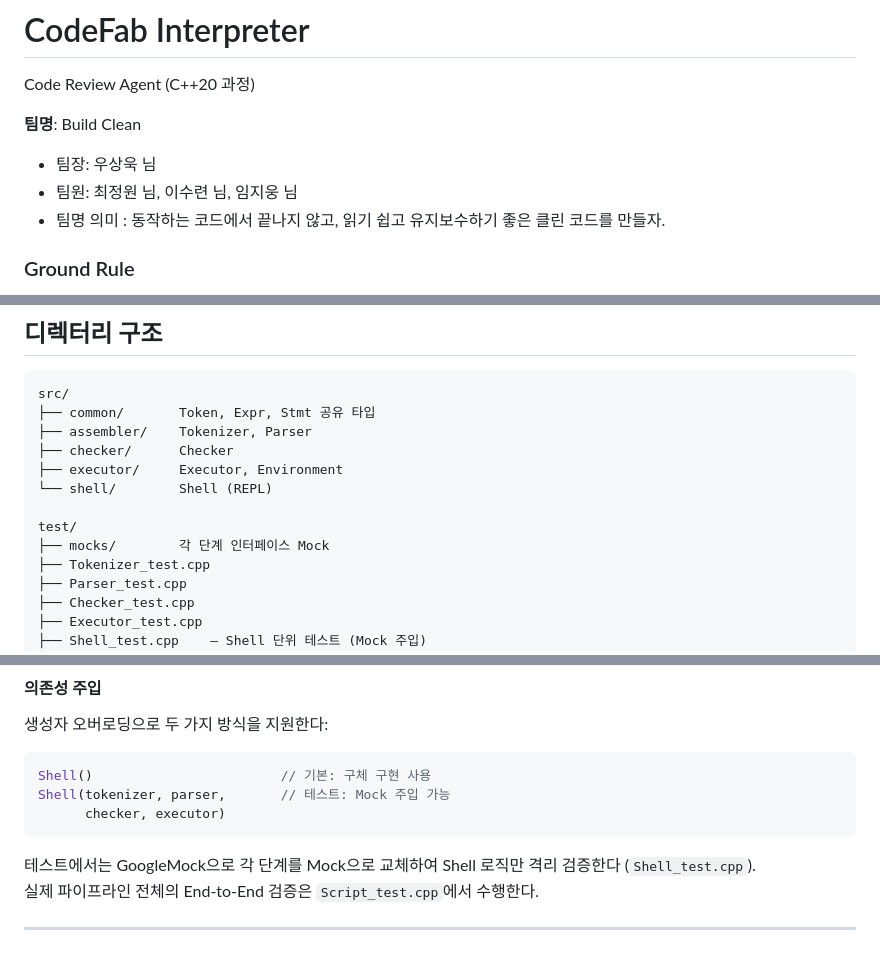
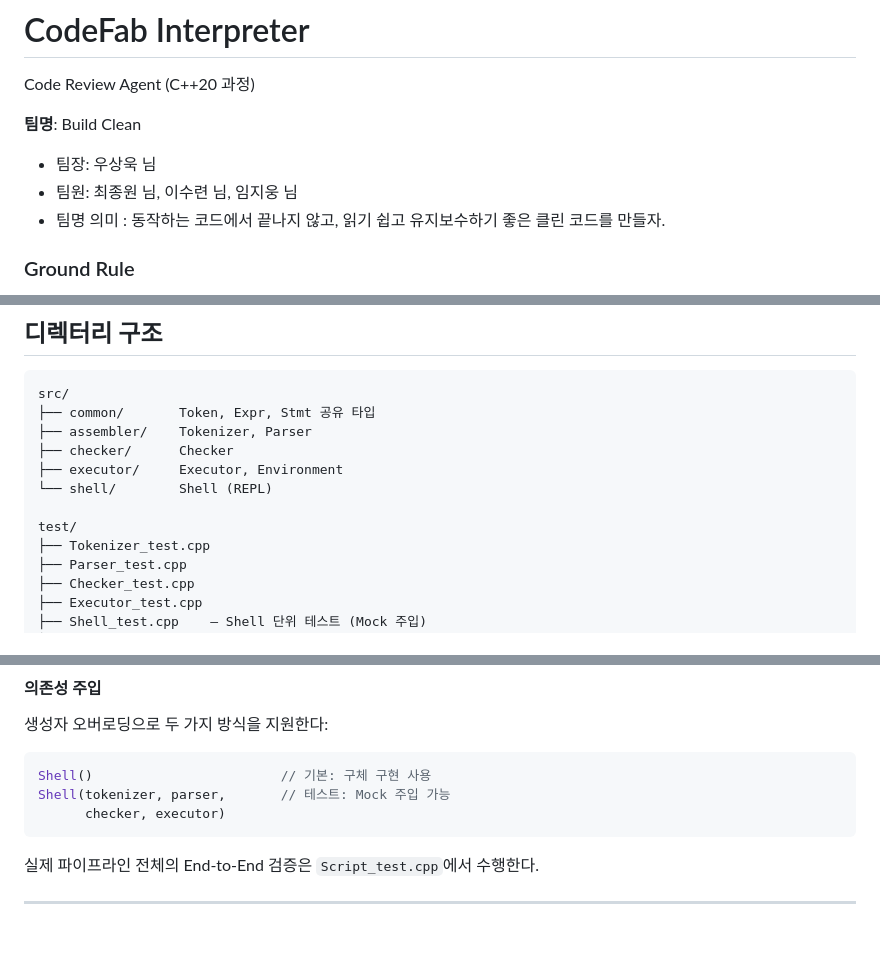
Before and after one commit to jwoonng/CRA_Interpreter_B, a Markdown page: README.md, 3 parts joined by grey strips. Rendered like a GitHub page.

Commit message:
[doc] 오타 및 최신 master 변경내용 반영

````diff
--- a/README.md
+++ b/README.md
@@ -4,7 +4,7 @@ Code Review Agent (C++20 과정)
 
 **팀명**: Build Clean
 - 팀장: 우상욱 님
-- 팀원: 최정원 님, 이수련 님, 임지웅 님
+- 팀원: 최종원 님, 이수련 님, 임지웅 님
 - 팀명 의미 : 동작하는 코드에서 끝나지 않고, 읽기 쉽고 유지보수하기 좋은 클린 코드를 만들자.
 
 ### Ground Rule
@@ -125,7 +125,6 @@ src/
 └── shell/        Shell (REPL)
 
 test/
-├── mocks/        각 단계 인터페이스 Mock
 ├── Tokenizer_test.cpp
 ├── Parser_test.cpp
 ├── Checker_test.cpp
@@ -329,7 +328,6 @@ Shell(tokenizer, parser,       // 테스트: Mock 주입 가능
       checker, executor)
 ```
 
-테스트에서는 GoogleMock으로 각 단계를 Mock으로 교체하여 Shell 로직만 격리 검증한다 (`Shell_test.cpp`).
 실제 파이프라인 전체의 End-to-End 검증은 `Script_test.cpp`에서 수행한다.
 
 ---
````
